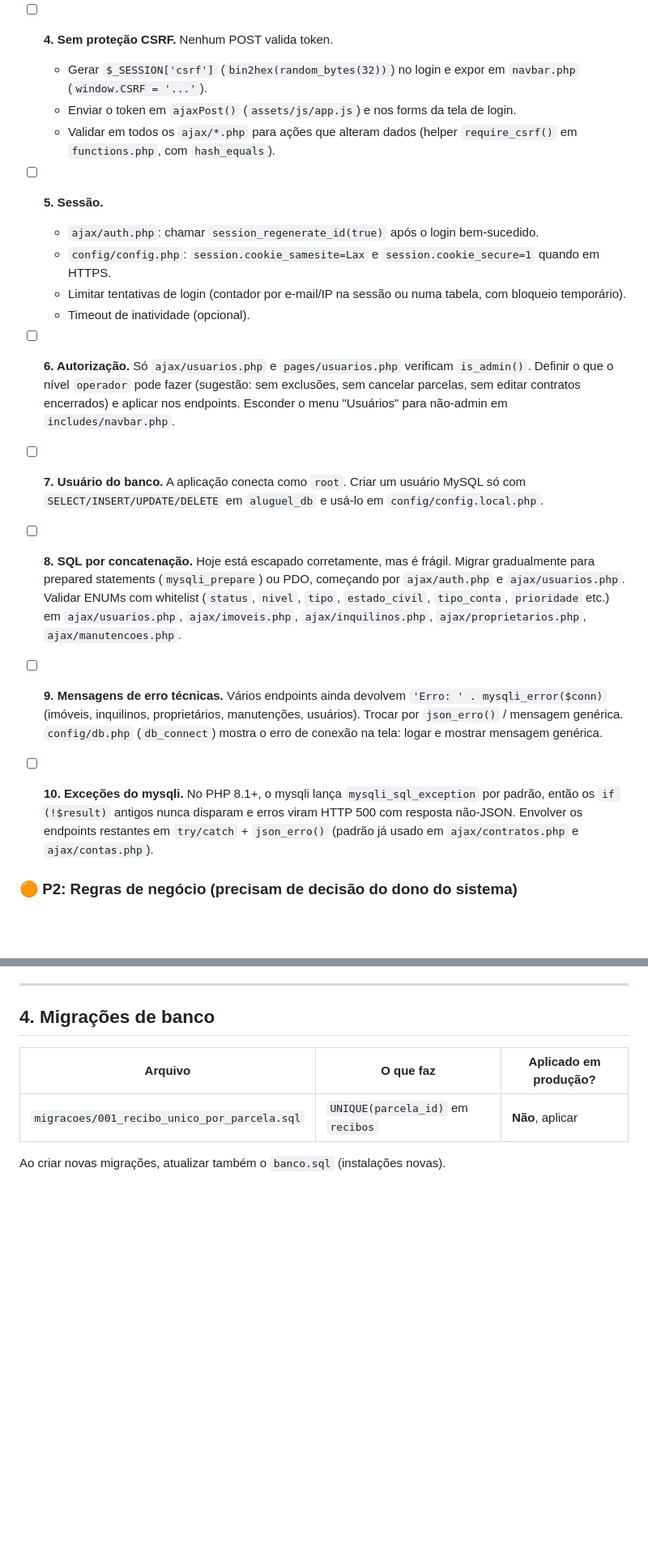
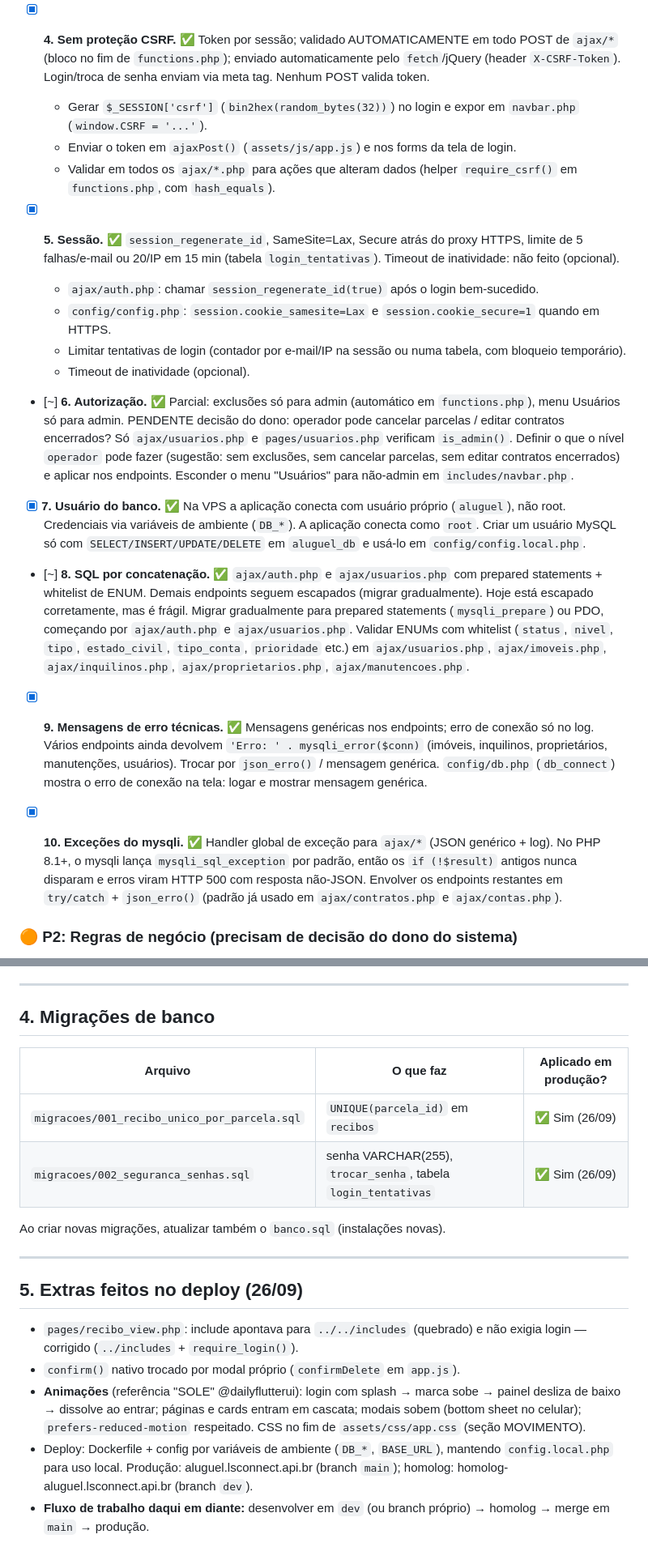
Before and after one commit to tlinhares/aluguel, a Markdown page: AJUSTES.md, 2 parts joined by grey strips. Shown at 81% size. GitHub-like rendering; blank space fills up the shorter version.

Commit message:
AJUSTES.md: P1 marcado como concluído, migrações aplicadas e extras do deploy
Co-Authored-By: Claude Opus 5.5 <noreply@anthropic.com>
Claude-Session: https://claude.ai/code/session_01H9u3z9Pcz16PaYXAjU72FN

```diff
--- a/AJUSTES.md
+++ b/AJUSTES.md
@@ -92,26 +92,26 @@ Não há testes automatizados. As correções da seção 2 foram testadas manual
   - **`showToast()` em `assets/js/app.js`** insere `message` como HTML: usar `textContent` no `.toast-body`.
   - Revisar `dashboard.php` e `pages/relatorios.php` por `<?= $var ?>` sem `htmlspecialchars` (os relatórios em `ajax/relatorios.php` já escapam a maior parte).
 
-- [ ] **4. Sem proteção CSRF.** Nenhum POST valida token.
+- [x] **4. Sem proteção CSRF.** ✅ Token por sessão; validado AUTOMATICAMENTE em todo POST de `ajax/*` (bloco no fim de `functions.php`); enviado automaticamente pelo `fetch`/jQuery (header `X-CSRF-Token`). Login/troca de senha enviam via meta tag. Nenhum POST valida token.
   - Gerar `$_SESSION['csrf']` (`bin2hex(random_bytes(32))`) no login e expor em `navbar.php` (`window.CSRF = '...'`).
   - Enviar o token em `ajaxPost()` (`assets/js/app.js`) e nos forms da tela de login.
   - Validar em todos os `ajax/*.php` para ações que alteram dados (helper `require_csrf()` em `functions.php`, com `hash_equals`).
 
-- [ ] **5. Sessão.**
+- [x] **5. Sessão.** ✅ `session_regenerate_id`, SameSite=Lax, Secure atrás do proxy HTTPS, limite de 5 falhas/e-mail ou 20/IP em 15 min (tabela `login_tentativas`). Timeout de inatividade: não feito (opcional).
   - `ajax/auth.php`: chamar `session_regenerate_id(true)` após o login bem-sucedido.
   - `config/config.php`: `session.cookie_samesite=Lax` e `session.cookie_secure=1` quando em HTTPS.
   - Limitar tentativas de login (contador por e-mail/IP na sessão ou numa tabela, com bloqueio temporário).
   - Timeout de inatividade (opcional).
 
-- [ ] **6. Autorização.** Só `ajax/usuarios.php` e `pages/usuarios.php` verificam `is_admin()`. Definir o que o nível `operador` pode fazer (sugestão: sem exclusões, sem cancelar parcelas, sem editar contratos encerrados) e aplicar nos endpoints. Esconder o menu "Usuários" para não-admin em `includes/navbar.php`.
+- [~] **6. Autorização.** ✅ Parcial: exclusões só para admin (automático em `functions.php`), menu Usuários só para admin. PENDENTE decisão do dono: operador pode cancelar parcelas / editar contratos encerrados? Só `ajax/usuarios.php` e `pages/usuarios.php` verificam `is_admin()`. Definir o que o nível `operador` pode fazer (sugestão: sem exclusões, sem cancelar parcelas, sem editar contratos encerrados) e aplicar nos endpoints. Esconder o menu "Usuários" para não-admin em `includes/navbar.php`.
 
-- [ ] **7. Usuário do banco.** A aplicação conecta como `root`. Criar um usuário MySQL só com `SELECT/INSERT/UPDATE/DELETE` em `aluguel_db` e usá-lo em `config/config.local.php`.
+- [x] **7. Usuário do banco.** ✅ Na VPS a aplicação conecta com usuário próprio (`aluguel`), não root. Credenciais via variáveis de ambiente (`DB_*`). A aplicação conecta como `root`. Criar um usuário MySQL só com `SELECT/INSERT/UPDATE/DELETE` em `aluguel_db` e usá-lo em `config/config.local.php`.
 
-- [ ] **8. SQL por concatenação.** Hoje está escapado corretamente, mas é frágil. Migrar gradualmente para prepared statements (`mysqli_prepare`) ou PDO, começando por `ajax/auth.php` e `ajax/usuarios.php`. Validar ENUMs com whitelist (`status`, `nivel`, `tipo`, `estado_civil`, `tipo_conta`, `prioridade` etc.) em `ajax/usuarios.php`, `ajax/imoveis.php`, `ajax/inquilinos.php`, `ajax/proprietarios.php`, `ajax/manutencoes.php`.
+- [~] **8. SQL por concatenação.** ✅ `ajax/auth.php` e `ajax/usuarios.php` com prepared statements + whitelist de ENUM. Demais endpoints seguem escapados (migrar gradualmente). Hoje está escapado corretamente, mas é frágil. Migrar gradualmente para prepared statements (`mysqli_prepare`) ou PDO, começando por `ajax/auth.php` e `ajax/usuarios.php`. Validar ENUMs com whitelist (`status`, `nivel`, `tipo`, `estado_civil`, `tipo_conta`, `prioridade` etc.) em `ajax/usuarios.php`, `ajax/imoveis.php`, `ajax/inquilinos.php`, `ajax/proprietarios.php`, `ajax/manutencoes.php`.
 
-- [ ] **9. Mensagens de erro técnicas.** Vários endpoints ainda devolvem `'Erro: ' . mysqli_error($conn)` (imóveis, inquilinos, proprietários, manutenções, usuários). Trocar por `json_erro()` / mensagem genérica. `config/db.php` (`db_connect`) mostra o erro de conexão na tela: logar e mostrar mensagem genérica.
+- [x] **9. Mensagens de erro técnicas.** ✅ Mensagens genéricas nos endpoints; erro de conexão só no log. Vários endpoints ainda devolvem `'Erro: ' . mysqli_error($conn)` (imóveis, inquilinos, proprietários, manutenções, usuários). Trocar por `json_erro()` / mensagem genérica. `config/db.php` (`db_connect`) mostra o erro de conexão na tela: logar e mostrar mensagem genérica.
 
-- [ ] **10. Exceções do mysqli.** No PHP 8.1+, o mysqli lança `mysqli_sql_exception` por padrão, então os `if (!$result)` antigos nunca disparam e erros viram HTTP 500 com resposta não-JSON. Envolver os endpoints restantes em `try/catch` + `json_erro()` (padrão já usado em `ajax/contratos.php` e `ajax/contas.php`).
+- [x] **10. Exceções do mysqli.** ✅ Handler global de exceção para `ajax/*` (JSON genérico + log). No PHP 8.1+, o mysqli lança `mysqli_sql_exception` por padrão, então os `if (!$result)` antigos nunca disparam e erros viram HTTP 500 com resposta não-JSON. Envolver os endpoints restantes em `try/catch` + `json_erro()` (padrão já usado em `ajax/contratos.php` e `ajax/contas.php`).
 
 ### 🟠 P2: Regras de negócio (precisam de decisão do dono do sistema)
 
@@ -145,6 +145,18 @@ Não há testes automatizados. As correções da seção 2 foram testadas manual
 
 | Arquivo | O que faz | Aplicado em produção? |
 |---|---|---|
-| `migracoes/001_recibo_unico_por_parcela.sql` | `UNIQUE(parcela_id)` em `recibos` | **Não**, aplicar |
+| `migracoes/001_recibo_unico_por_parcela.sql` | `UNIQUE(parcela_id)` em `recibos` | ✅ Sim (26/09) |
+| `migracoes/002_seguranca_senhas.sql` | senha VARCHAR(255), `trocar_senha`, tabela `login_tentativas` | ✅ Sim (26/09) |
 
 Ao criar novas migrações, atualizar também o `banco.sql` (instalações novas).
+
+
+---
+
+## 5. Extras feitos no deploy (26/09)
+
+- `pages/recibo_view.php`: include apontava para `../../includes` (quebrado) e não exigia login — corrigido (`../includes` + `require_login()`).
+- `confirm()` nativo trocado por modal próprio (`confirmDelete` em `app.js`).
+- **Animações** (referência "SOLE" @dailyflutterui): login com splash → marca sobe → painel desliza de baixo → dissolve ao entrar; páginas e cards entram em cascata; modais sobem (bottom sheet no celular); `prefers-reduced-motion` respeitado. CSS no fim de `assets/css/app.css` (seção MOVIMENTO).
+- Deploy: Dockerfile + config por variáveis de ambiente (`DB_*`, `BASE_URL`), mantendo `config.local.php` para uso local. Produção: aluguel.lsconnect.api.br (branch `main`); homolog: homolog-aluguel.lsconnect.api.br (branch `dev`).
+- **Fluxo de trabalho daqui em diante:** desenvolver em `dev` (ou branch próprio) → homolog → merge em `main` → produção.
```
Also changed, not shown: other parts of AJUSTES.md (+4 -4 lines).
